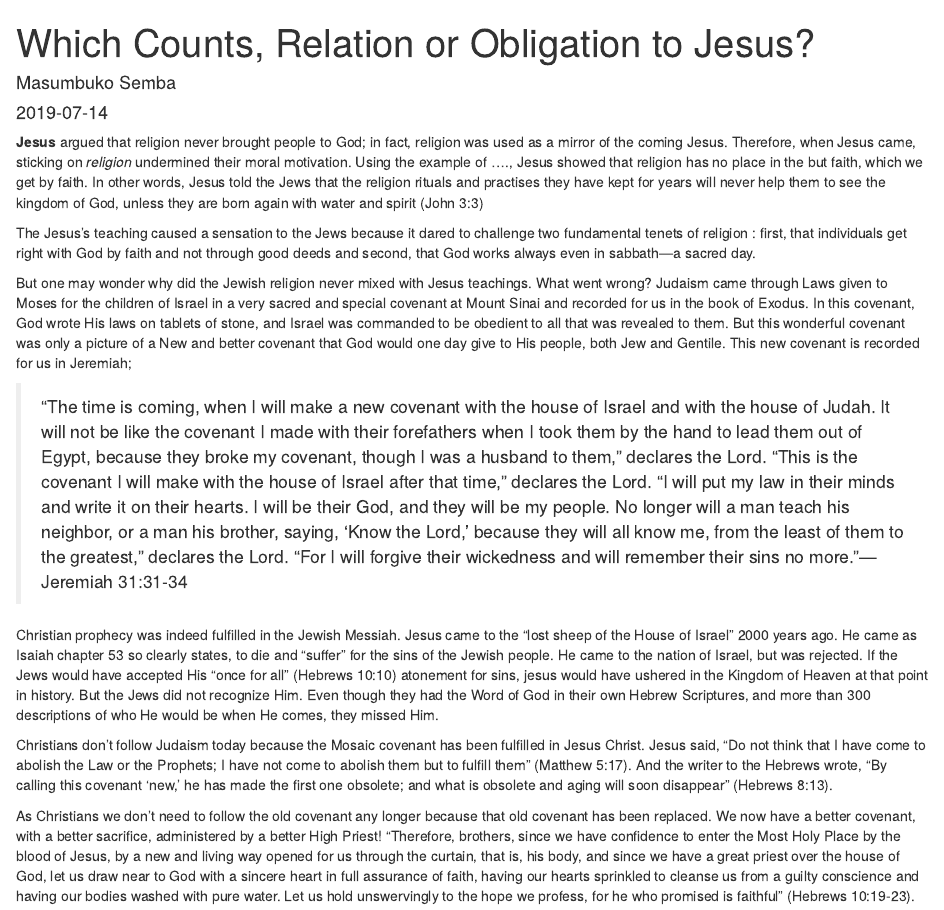
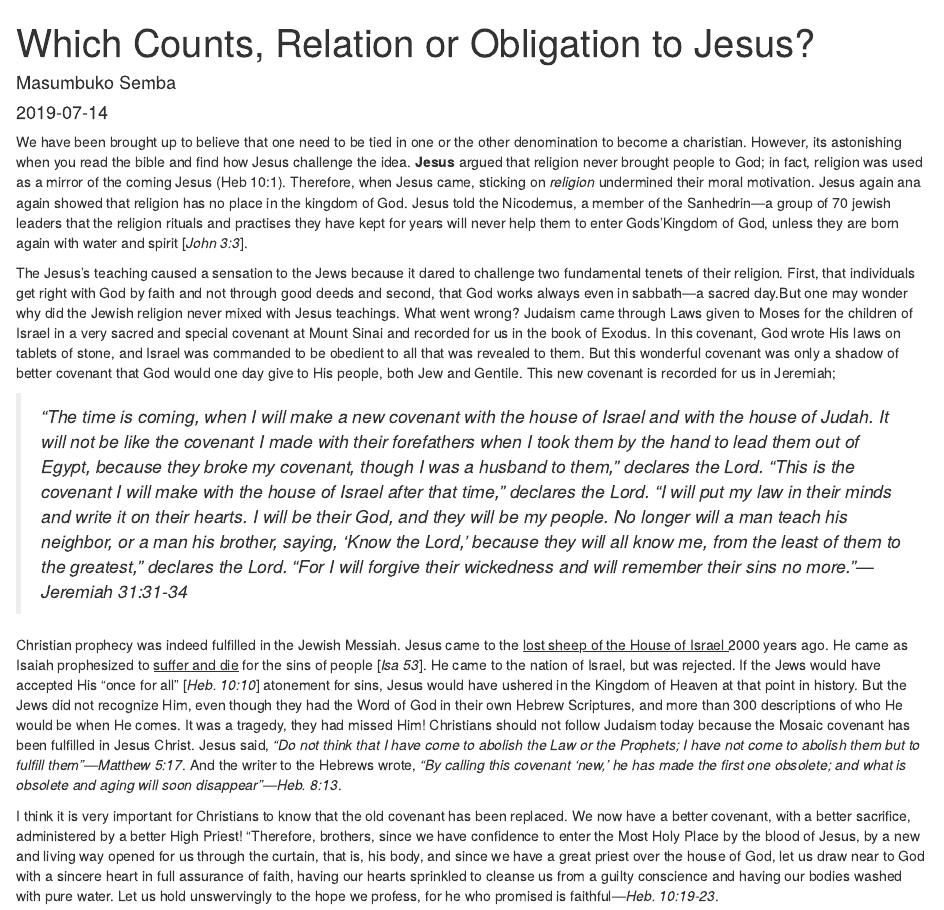
Before and after one commit to lugoga/jlm, an R Markdown document (content/post/2019-07-14-which-counts-relation-or-obligation-to-jesus.Rmd): the page in a window 1100 px wide, from its top. Rendered offline with R 4.5, knitr and Pandoc, with nearby package versions.

Commit message:
revised articles

```diff
--- a/content/post/2019-07-14-which-counts-relation-or-obligation-to-jesus.Rmd
+++ b/content/post/2019-07-14-which-counts-relation-or-obligation-to-jesus.Rmd
@@ -8,16 +8,12 @@ categories: []
 tags: []
 ---
 
-**Jesus** argued that religion never brought  people to God; in fact, religion was used as a mirror of the coming Jesus. Therefore, when Jesus came, sticking on *religion* undermined their moral motivation. Using the example of ...., Jesus showed that religion has no place in the but faith, which we get by faith. In other words, Jesus told the Jews that the religion rituals and practises they have kept for years will never help them to see the kingdom of God, unless they are born again with water and spirit (John 3:3)
+We have been brought up to believe that one need to be tied in one or the other denomination to become a charistian. However, its astonishing when you read the bible and find how Jesus challenge the idea. **Jesus** argued that religion never brought  people to God; in fact, religion was used as a mirror of the coming Jesus (Heb 10:1). Therefore, when Jesus came, sticking on *religion* undermined their moral motivation. Jesus again ana again showed that religion has no place in the kingdom of God. Jesus told the Nicodemus, a member of the Sanhedrin---a group of 70 jewish leaders that the religion rituals and practises they have kept for years will never help them to enter Gods'Kingdom of God, unless they are born again with water and spirit [*John 3:3*].
 
-The Jesus's teaching caused a sensation to the Jews because it dared to challenge two fundamental tenets of religion : first, that individuals get right with God by faith and not through good deeds and second, that God works always even in sabbath---a sacred day.
+The Jesus's teaching caused a sensation to the Jews because it dared to challenge two fundamental tenets of their religion. First, that individuals get right with God by faith and not through good deeds and second, that God works always even in sabbath---a sacred day.But one may wonder why did the Jewish  religion  never mixed with Jesus teachings. What went wrong? Judaism came through  Laws  given to Moses for the children of Israel in a very sacred and special covenant at Mount Sinai and recorded for us in the book of Exodus. In this covenant, God wrote His laws on tablets of stone, and Israel was commanded to be obedient to all that was revealed to them. But this wonderful covenant was only a shadow of better covenant that God would one day give to His people, both Jew and Gentile. This new covenant is recorded for us in Jeremiah;
 
-But one may wonder why did the Jewish  religion  never mixed with Jesus teachings. What went wrong? Judaism came through  Laws  given to Moses for the children of Israel in a very sacred and special covenant at Mount Sinai and recorded for us in the book of Exodus. In this covenant, God wrote His laws on tablets of stone, and Israel was commanded to be obedient to all that was revealed to them. But this wonderful covenant was only a picture of a New and better covenant that God would one day give to His people, both Jew and Gentile. This new covenant is recorded for us in Jeremiah;
+> *“The time is coming, when I will make a new covenant with the house of Israel and with the house of Judah. It will not be like the covenant I made with their forefathers when I took them by the hand to lead them out of Egypt, because they broke my covenant, though I was a husband to them,” declares the Lord. “This is the covenant I will make with the house of Israel after that time,” declares the Lord. “I will put my law in their minds and write it on their hearts. I will be their God, and they will be my people. No longer will a man teach his neighbor, or a man his brother, saying, ‘Know the Lord,’ because they will all know me, from the least of them to the greatest,” declares the Lord. “For I will forgive their wickedness and will remember their sins no more.”---Jeremiah 31:31-34*
 
-> “The time is coming, when I will make a new covenant with the house of Israel and with the house of Judah. It will not be like the covenant I made with their forefathers when I took them by the hand to lead them out of Egypt, because they broke my covenant, though I was a husband to them,” declares the Lord. “This is the covenant I will make with the house of Israel after that time,” declares the Lord. “I will put my law in their minds and write it on their hearts. I will be their God, and they will be my people. No longer will a man teach his neighbor, or a man his brother, saying, ‘Know the Lord,’ because they will all know me, from the least of them to the greatest,” declares the Lord. “For I will forgive their wickedness and will remember their sins no more.”---Jeremiah 31:31-34
+Christian prophecy was indeed fulfilled in the Jewish Messiah. Jesus came to the <u>lost sheep of the House of Israel </u> 2000 years ago. He came as Isaiah prophesized  to <u>suffer and die</u> for the sins of people [*Isa 53*]. He came to the nation of Israel, but was rejected. If the Jews would have accepted His "once for all" [*Heb. 10:10*] atonement for sins, Jesus would have ushered in the Kingdom of Heaven at that point in history. But the Jews did not recognize Him, even though they had the Word of God in their own Hebrew Scriptures, and more than 300 descriptions of who He would be when He comes. It was a tragedy, they had missed Him! Christians should not follow Judaism today because the Mosaic covenant has been fulfilled in Jesus Christ. Jesus said, *“Do not think that I have come to abolish the Law or the Prophets; I have not come to abolish them but to fulfill them”---Matthew 5:17*. And the writer to the Hebrews wrote, *“By calling this covenant ‘new,’ he has made the first one obsolete; and what is obsolete and aging will soon disappear”---Heb. 8:13*.
 
-Christian prophecy was indeed fulfilled in the Jewish Messiah. Jesus came to the "lost sheep of the House of Israel" 2000 years ago. He came as Isaiah chapter 53 so clearly states, to die and "suffer" for the sins of the Jewish people. He came to the nation of Israel, but was rejected. If the Jews would have accepted His "once for all" (Hebrews 10:10) atonement for sins, jesus would have ushered in the Kingdom of Heaven at that point in history. But the Jews did not recognize Him. Even though they had the Word of God in their own Hebrew Scriptures, and more than 300 descriptions of who He would be when He comes, they missed Him.
-
-Christians don’t follow Judaism today because the Mosaic covenant has been fulfilled in Jesus Christ. Jesus said, “Do not think that I have come to abolish the Law or the Prophets; I have not come to abolish them but to fulfill them” (Matthew 5:17). And the writer to the Hebrews wrote, “By calling this covenant ‘new,’ he has made the first one obsolete; and what is obsolete and aging will soon disappear” (Hebrews 8:13).
-
-As Christians we don’t need to follow the old covenant any longer because that old covenant has been replaced. We now have a better covenant, with a better sacrifice, administered by a better High Priest! “Therefore, brothers, since we have confidence to enter the Most Holy Place by the blood of Jesus, by a new and living way opened for us through the curtain, that is, his body, and since we have a great priest over the house of God, let us draw near to God with a sincere heart in full assurance of faith, having our hearts sprinkled to cleanse us from a guilty conscience and having our bodies washed with pure water. Let us hold unswervingly to the hope we profess, for he who promised is faithful” (Hebrews 10:19-23).
+I think it is very important for Christians to know that the old covenant has been replaced. We now have a better covenant, with a better sacrifice, administered by a better High Priest! “Therefore, brothers, since we have confidence to enter the Most Holy Place by the blood of Jesus, by a new and living way opened for us through the curtain, that is, his body, and since we have a great priest over the house of God, let us draw near to God with a sincere heart in full assurance of faith, having our hearts sprinkled to cleanse us from a guilty conscience and having our bodies washed with pure water. Let us hold unswervingly to the hope we profess, for he who promised is faithful---*Heb. 10:19-23*.
```
Also changed, not shown: content/post/2019-07-14-which-counts-relation-or-obligation-to-jesus.html, 17 other files.
